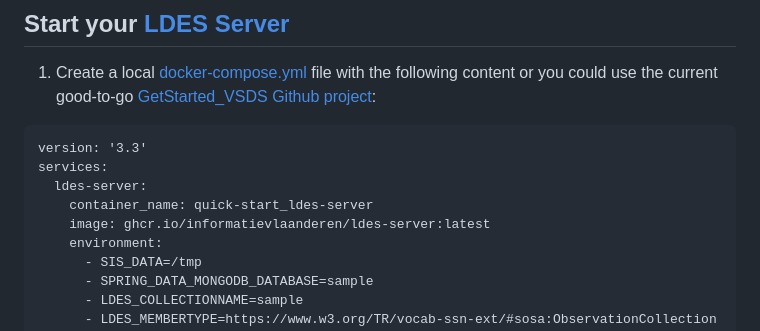
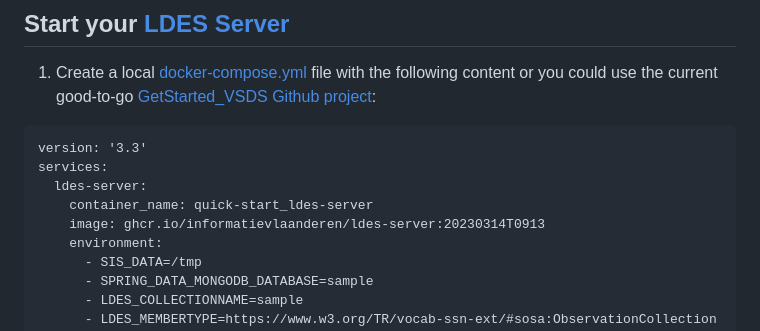
Before and after one commit to xdxxxdx/GetStarted_VSDS, a Markdown page: README.md, the part around the change. Drawn GitHub-style.

```diff
--- a/README.md
+++ b/README.md
@@ -28,7 +28,7 @@ version: '3.3'
 services:
   ldes-server:
     container_name: quick-start_ldes-server
-    image: ghcr.io/informatievlaanderen/ldes-server:latest
+    image: ghcr.io/informatievlaanderen/ldes-server:20230314T0913
     environment:
       - SIS_DATA=/tmp
       - SPRING_DATA_MONGODB_DATABASE=sample
```
